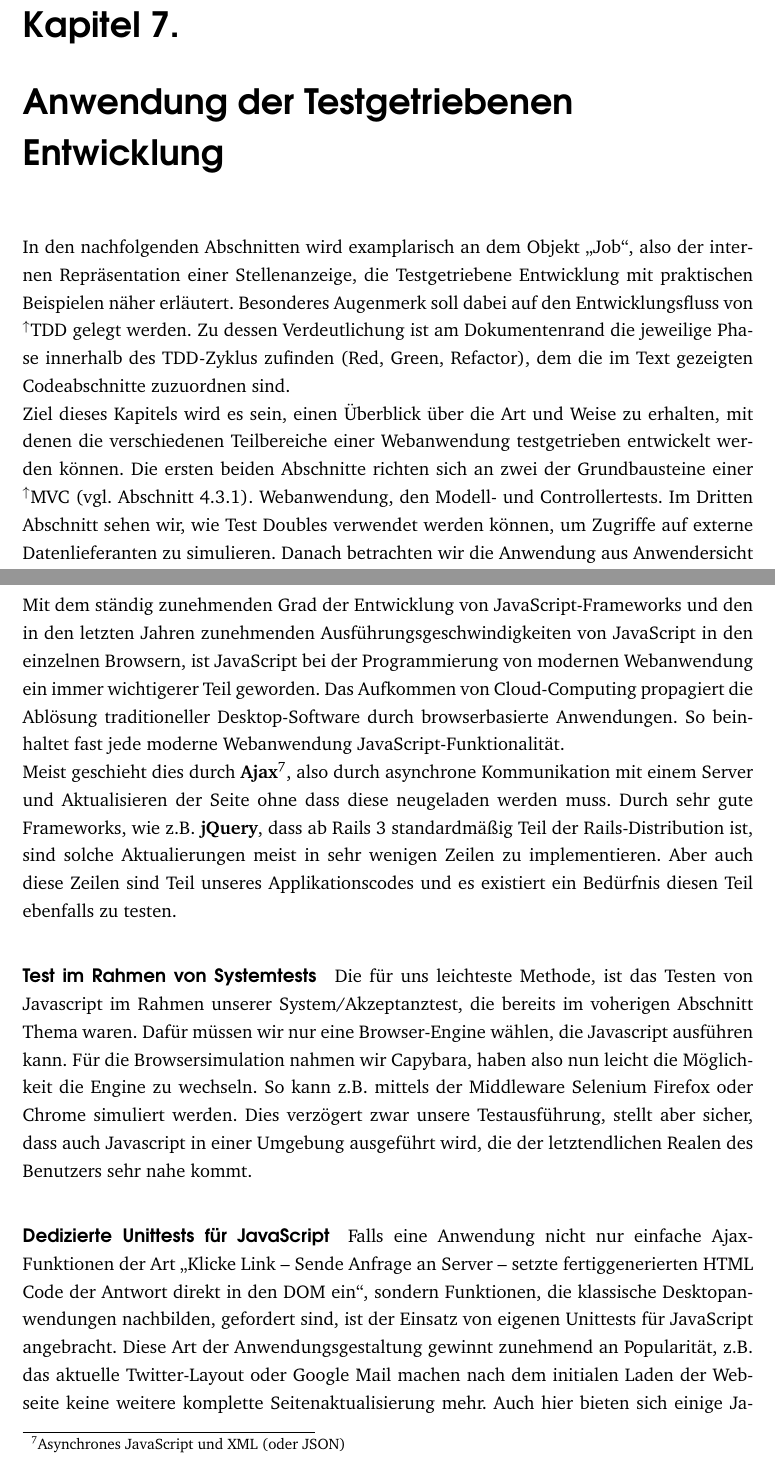
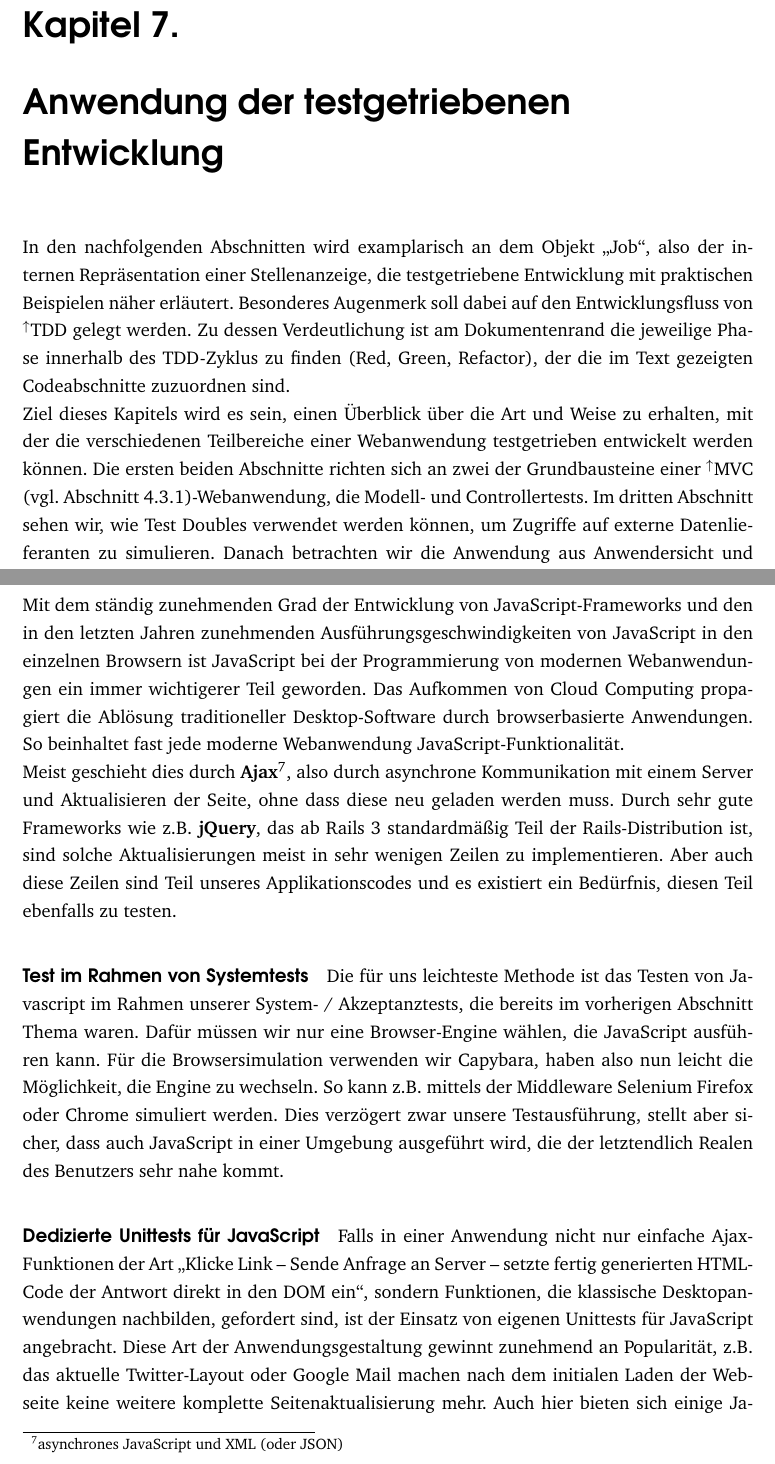
Before and after one commit to zealot128/Diplomarbeit---Testgetriebene-Softwareentwicklung-von-...-Ruby-on-Rails, a LaTeX thesis (main.tex, which reads parts/praxis/anwendung.tex): two parts of pages 64 and 88 of 114, joined at a grey line, cut so that both start at the same text. Compiled offline with pdfLaTeX.

Commit message:
Edited parts/praxis/anwendung.tex via GitHub

```diff
--- a/parts/praxis/anwendung.tex
+++ b/parts/praxis/anwendung.tex
@@ -1,12 +1,11 @@
-\chapter{Anwendung der Testgetriebenen Entwicklung}
+\chapter{Anwendung der testgetriebenen Entwicklung}
 \label{sec:awtdd}
 
-In den nachfolgenden Abschnitten wird examplarisch an dem Objekt "`Job"', also der internen Repräsentation einer Stellenanzeige, die Testgetriebene\index{TDD} Entwicklung mit praktischen Beispielen näher erläutert.
-Besonderes Augenmerk soll dabei auf den Entwicklungsfluss von \glossar{TDD}\index{TDD} gelegt werden. Zu dessen Verdeutlichung ist am Dokumentenrand die jeweilige Phase innerhalb des TDD-Zyklus zufinden (Red, Green, Refactor), dem die im Text gezeigten Codeabschnitte zuzuordnen sind.
+In den nachfolgenden Abschnitten wird examplarisch an dem Objekt "`Job"', also der internen Repräsentation einer Stellenanzeige, die testgetriebene\index{TDD} Entwicklung mit praktischen Beispielen näher erläutert.
+Besonderes Augenmerk soll dabei auf den Entwicklungsfluss von \glossar{TDD}\index{TDD} gelegt werden. Zu dessen Verdeutlichung ist am Dokumentenrand die jeweilige Phase innerhalb des TDD-Zyklus zu finden (Red, Green, Refactor), der die im Text gezeigten Codeabschnitte zuzuordnen sind.
 
-Ziel dieses Kapitels wird es sein, einen Überblick über die Art und Weise zu erhalten, mit denen die verschiedenen Teilbereiche einer Webanwendung testgetrieben entwickelt werden können.
-Die ersten beiden Abschnitte richten sich an zwei der Grundbausteine einer \glossar{MVC} (vgl. Abschnitt \ref{sec:railsconcepts}).
-Webanwendung, den Modell\index{Ruby-on-Rails!Modell}- und Controller\index{Ruby-on-Rails!Controller}tests. Im Dritten Abschnitt sehen wir, wie Test Doubles verwendet werden können, um Zugriffe auf externe Datenlieferanten zu simulieren. Danach betrachten wir die Anwendung aus Anwendersicht und widmen wir uns der Implementierung von Akzeptanz\index{Akzeptanztest}- und Systemtests (vgl. Abschnitt \ref{sec:acceptance}).
+Ziel dieses Kapitels wird es sein, einen Überblick über die Art und Weise zu erhalten, mit der die verschiedenen Teilbereiche einer Webanwendung testgetrieben entwickelt werden können.
+Die ersten beiden Abschnitte richten sich an zwei der Grundbausteine einer \glossar{MVC} (vgl. Abschnitt \ref{sec:railsconcepts})-Webanwendung, die Modell\index{Ruby-on-Rails!Modell}- und Controller\index{Ruby-on-Rails!Controller}tests. Im dritten Abschnitt sehen wir, wie Test Doubles verwendet werden können, um Zugriffe auf externe Datenlieferanten zu simulieren. Danach betrachten wir die Anwendung aus Anwendersicht und widmen wir uns der Implementierung von Akzeptanz\index{Akzeptanztest}- und Systemtests (vgl. Abschnitt \ref{sec:acceptance}).
 Zum Schluss gibt es einen Ausblick auf das Testen von JavaScript\index{JavaScript}-Ereignissen.
 
 \input{parts/praxis/anwendung_unittest}
@@ -16,13 +15,13 @@ Zum Schluss gibt es einen Ausblick auf das Testen von JavaScript\index{JavaScrip
 
 \section{Testen von JavaScript}
 
-Mit dem ständig zunehmenden Grad der Entwicklung von JavaScript\index{JavaScript}-Frameworks und den in den letzten Jahren zunehmenden Ausführungsgeschwindigkeiten von JavaScript in den einzelnen Browsern, ist JavaScript bei der Programmierung von modernen Webanwendung ein immer wichtigerer Teil geworden. Das Aufkommen von Cloud-Computing propagiert die Ablösung traditioneller Desktop-Software durch browserbasierte Anwendungen. So beinhaltet fast jede moderne Webanwendung JavaScript-Funktionalität.
+Mit dem ständig zunehmenden Grad der Entwicklung von JavaScript\index{JavaScript}-Frameworks und den in den letzten Jahren zunehmenden Ausführungsgeschwindigkeiten von JavaScript in den einzelnen Browsern ist JavaScript bei der Programmierung von modernen Webanwendungen ein immer wichtigerer Teil geworden. Das Aufkommen von Cloud Computing propagiert die Ablösung traditioneller Desktop-Software durch browserbasierte Anwendungen. So beinhaltet fast jede moderne Webanwendung JavaScript-Funktionalität.
 
-Meist geschieht dies durch \textbf{Ajax}\footnote{Asynchrones JavaScript\index{JavaScript} und XML (oder JSON)}, also durch asynchrone Kommunikation mit einem Server und Aktualisieren der Seite ohne dass diese neugeladen werden muss. Durch sehr gute Frameworks, wie z.B. \textbf{jQuery}, dass ab Rails\index{Ruby-on-Rails} 3 standardmäßig Teil der Rails-Distribution ist, sind solche Aktualierungen meist in sehr wenigen Zeilen zu implementieren. Aber auch diese Zeilen sind Teil unseres Applikationscodes und es existiert ein Bedürfnis diesen Teil ebenfalls zu testen.
+Meist geschieht dies durch \textbf{Ajax}\footnote{asynchrones JavaScript\index{JavaScript} und XML (oder JSON)}, also durch asynchrone Kommunikation mit einem Server und Aktualisieren der Seite, ohne dass diese neu geladen werden muss. Durch sehr gute Frameworks wie z.B. \textbf{jQuery}, das ab Rails\index{Ruby-on-Rails} 3 standardmäßig Teil der Rails-Distribution ist, sind solche Aktualisierungen meist in sehr wenigen Zeilen zu implementieren. Aber auch diese Zeilen sind Teil unseres Applikationscodes und es existiert ein Bedürfnis, diesen Teil ebenfalls zu testen.
 
 
-\paragraph{Test im Rahmen von Systemtests} Die für uns leichteste Methode, ist das Testen von Javascript im Rahmen unserer System/Akzeptanztest\index{Test!Akzeptanztest}, die bereits im voherigen Abschnitt Thema waren. Dafür müssen wir nur eine Browser-Engine wählen, die Javascript ausführen kann. Für die Browsersimulation nahmen wir Capybara\index{Capybara}, haben also nun leicht die Möglichkeit die Engine zu wechseln. So kann z.B. mittels der Middleware Selenium\index{Selenium} Firefox oder Chrome simuliert werden. Dies verzögert zwar unsere Testausführung, stellt aber sicher, dass auch Javascript in einer Umgebung ausgeführt wird, die der letztendlichen Realen des Benutzers sehr nahe kommt.
-\paragraph{Dedizierte Unittest\index{Test!Unittest}s für JavaScript} Falls eine Anwendung nicht nur einfache Ajax-Funktionen der Art "`Klicke Link -- Sende Anfrage an Server -- setzte fertiggenerierten HTML Code der Antwort direkt in den DOM ein"', sondern Funktionen, die klassische Desktopanwendungen nachbilden, gefordert sind, ist der Einsatz von eigenen Unittests für JavaScript angebracht.
+\paragraph{Test im Rahmen von Systemtests} Die für uns leichteste Methode ist das Testen von Javascript im Rahmen unserer System- / Akzeptanztest\index{Test!Akzeptanztest}s, die bereits im vorherigen Abschnitt Thema waren. Dafür müssen wir nur eine Browser-Engine wählen, die JavaScript ausführen kann. Für die Browsersimulation verwenden wir Capybara\index{Capybara}, haben also nun leicht die Möglichkeit, die Engine zu wechseln. So kann z.B. mittels der Middleware Selenium\index{Selenium} Firefox oder Chrome simuliert werden. Dies verzögert zwar unsere Testausführung, stellt aber sicher, dass auch JavaScript in einer Umgebung ausgeführt wird, die der letztendlich Realen des Benutzers sehr nahe kommt.
+\paragraph{Dedizierte Unittest\index{Test!Unittest}s für JavaScript} Falls in einer Anwendung nicht nur einfache Ajax-Funktionen der Art "`Klicke Link -- Sende Anfrage an Server -- setzte fertig generierten HTML-Code der Antwort direkt in den DOM ein"', sondern Funktionen, die klassische Desktopanwendungen nachbilden, gefordert sind, ist der Einsatz von eigenen Unittests für JavaScript angebracht.
 Diese Art der Anwendungsgestaltung gewinnt zunehmend an Popularität, z.B. das aktuelle Twitter-Layout oder Google Mail machen nach dem initialen Laden der Webseite keine weitere komplette Seitenaktualisierung mehr.
-Auch hier bieten sich einige JavaScript\index{JavaScript} Test-Frameworks an, z.B. JsUnit\footnote{http://www.jsunit.net/}, einem Vertreter der xUnit-Reihe und Jasmine\footnote{\url{http://pivotal.github.com/jasmine/}}, einem Vertreter aus dem \glossar{BDD}-Kontext (vgl. Abschnitt \ref{sec:tddBdd}).
+Auch hier bieten sich einige JavaScript\index{JavaScript} Test-Frameworks an, z.B. JsUnit\footnote{http://www.jsunit.net/}, ein Vertreter der xUnit-Reihe und Jasmine\footnote{\url{http://pivotal.github.com/jasmine/}}, ein Vertreter aus dem \glossar{BDD}-Kontext (vgl. Abschnitt \ref{sec:tddBdd}).
 
```
Also changed, not shown: parts/praxis/anwendung.tex (4 more changed lines).
